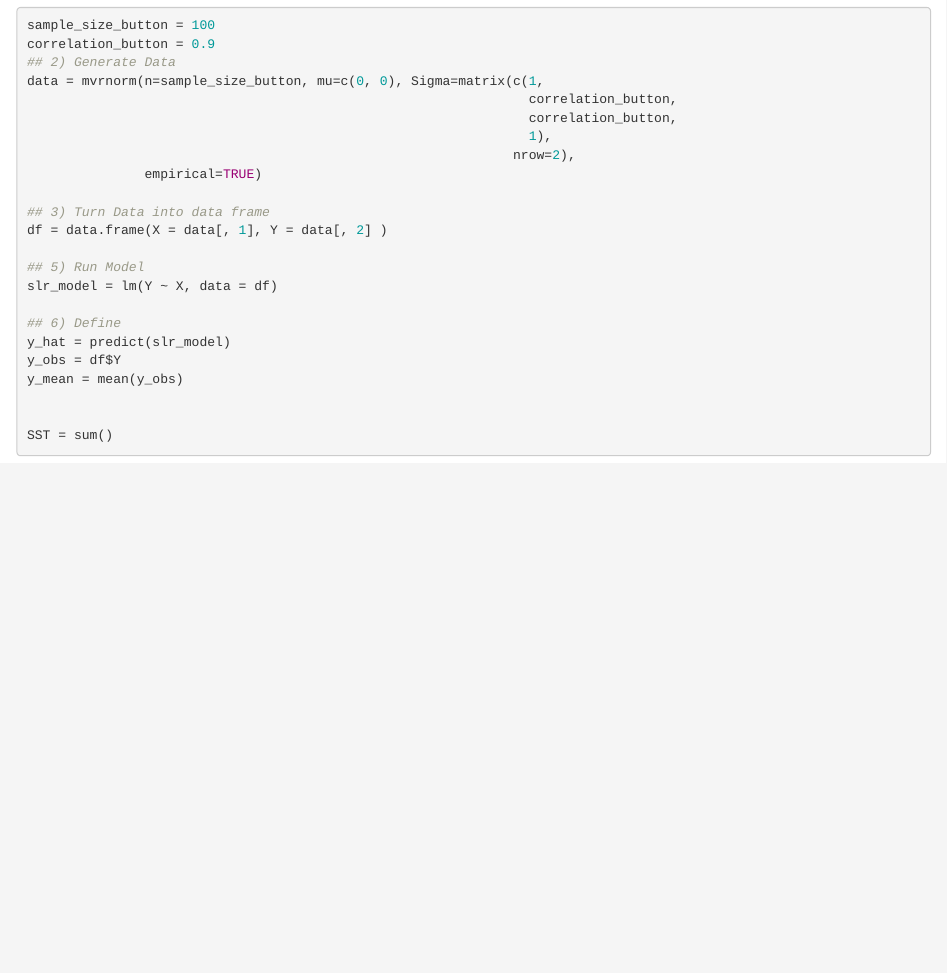
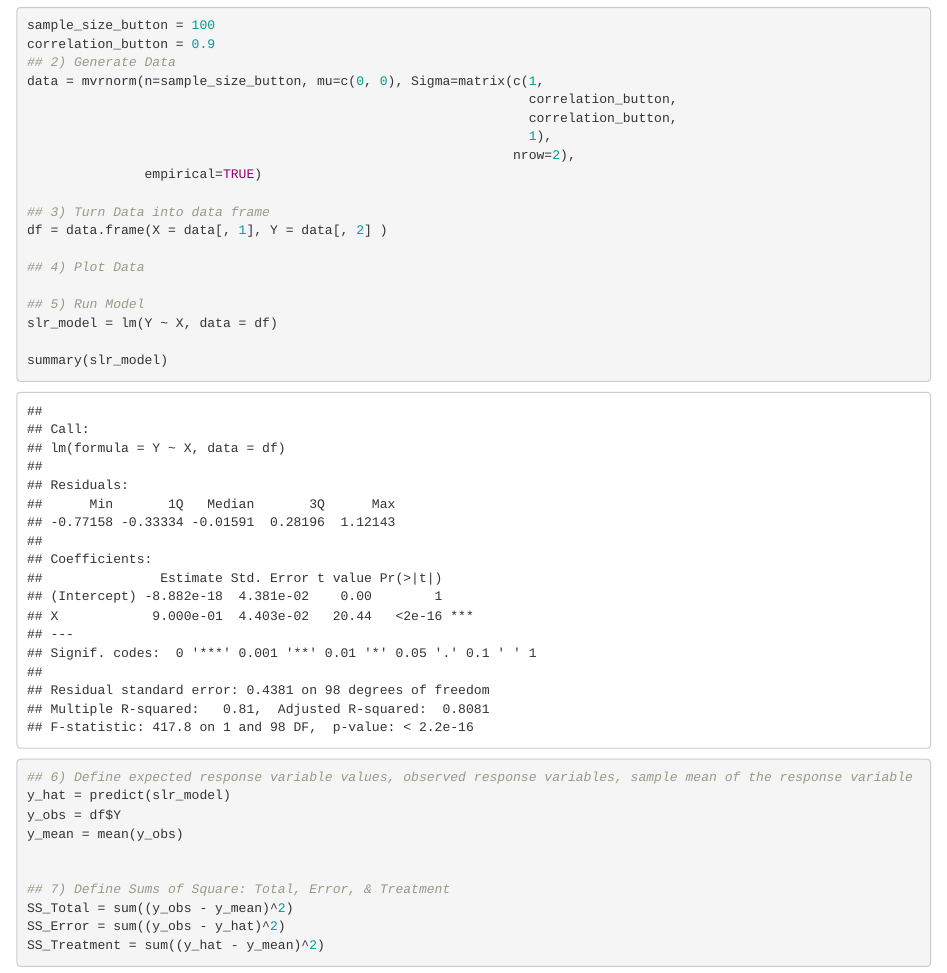
Before and after one commit to gato365/correlation_application, an R Markdown document (scratch_linear_model.Rmd): the page in a window 1100 px wide, from 190 px down. Rendered offline with R 4.5, knitr and Pandoc, with nearby package versions; code that draws random numbers runs with fixed seeds of ours.

Commit message:
Define Sums of Square: Total, Error, & Treatment

````diff
--- a/scratch_linear_model.Rmd
+++ b/scratch_linear_model.Rmd
@@ -24,15 +24,21 @@ data = mvrnorm(n=sample_size_button, mu=c(0, 0), Sigma=matrix(c(1,
 ## 3) Turn Data into data frame
 df = data.frame(X = data[, 1], Y = data[, 2] )
 
+## 4) Plot Data
+
 ## 5) Run Model
 slr_model = lm(Y ~ X, data = df)
 
-## 6) Define
+summary(slr_model)
+
+## 6) Define expected response variable values, observed response variables, sample mean of the response variable
 y_hat = predict(slr_model)
 y_obs = df$Y
 y_mean = mean(y_obs)
 
 
-SST = sum()
-
+## 7) Define Sums of Square: Total, Error, & Treatment
+SS_Total = sum((y_obs - y_mean)^2)
+SS_Error = sum((y_obs - y_hat)^2)
+SS_Treatment = sum((y_hat - y_mean)^2)
 ```
````
